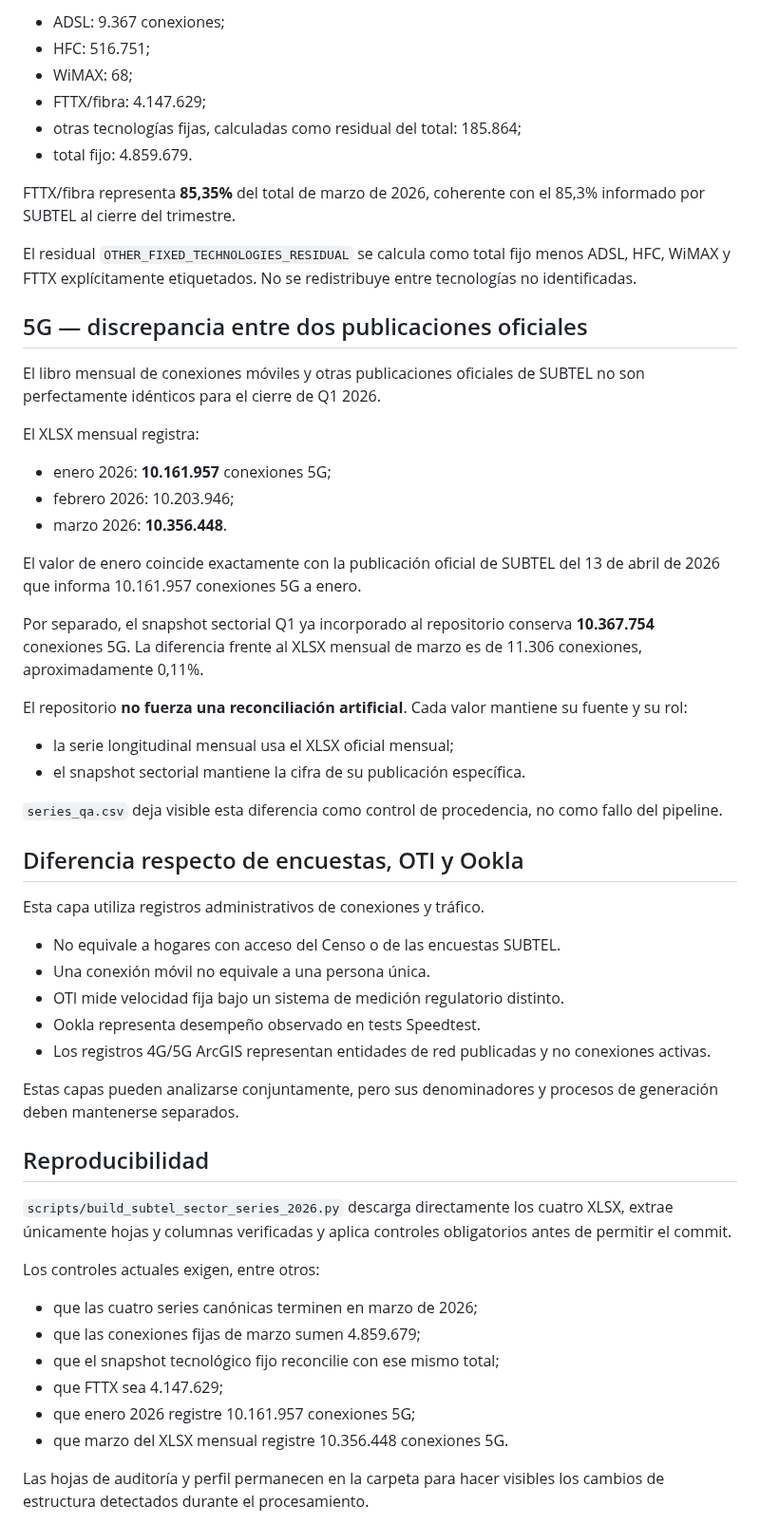
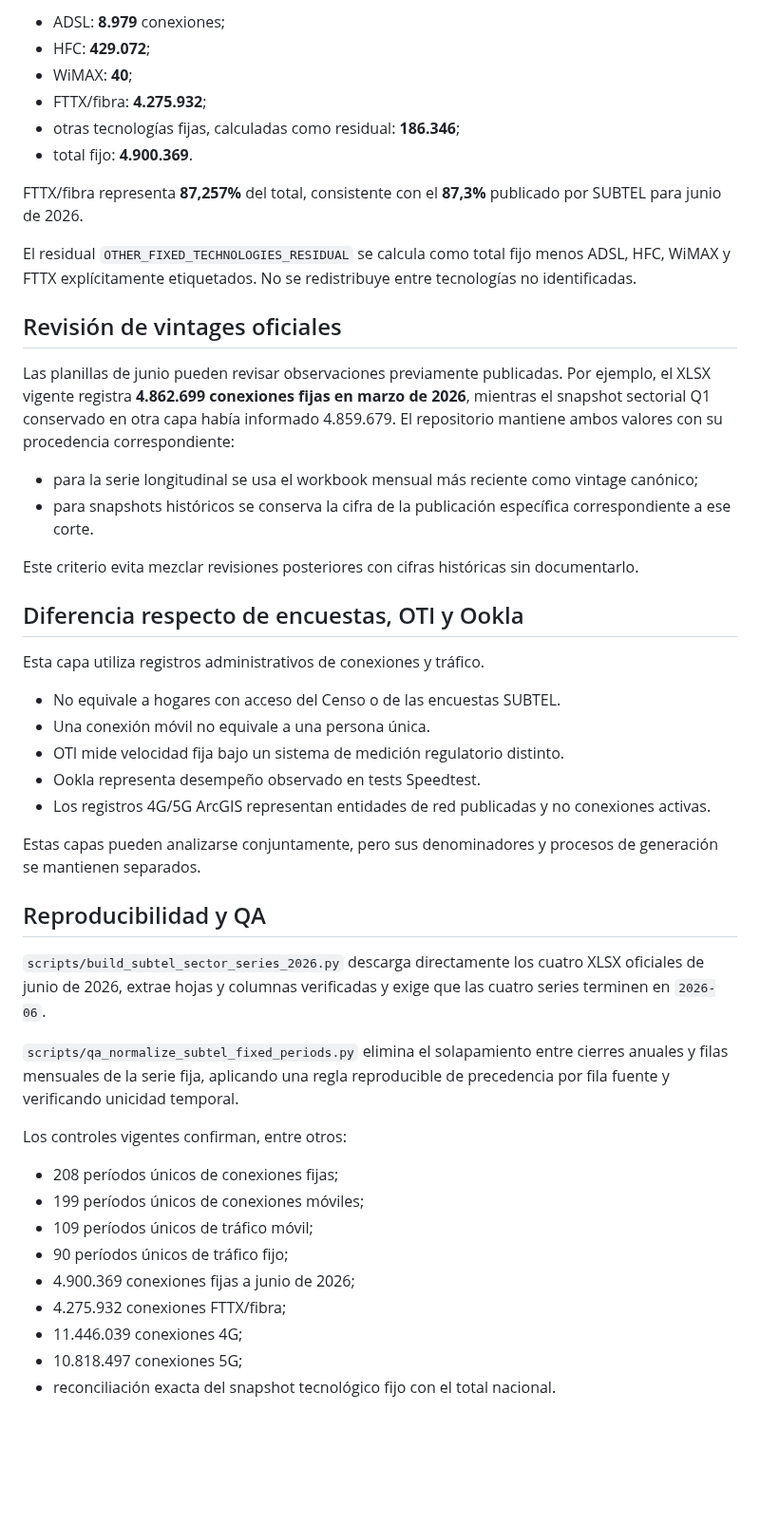
Before and after one commit to selguetagodoy/Chile-Digital-Inclusion, a Markdown page: docs/subtel_sector_longitudinal.md, the part around one of its changes. Shown at 95% size. GitHub-like rendering; blank space fills up the shorter version.

Commit message:
Document SUBTEL longitudinal series through June 2026

```diff
--- a/docs/subtel_sector_longitudinal.md
+++ b/docs/subtel_sector_longitudinal.md
@@ -54,35 +61,23 @@ Para marzo de 2026 se usa la hoja actual `7.7.1.CO_TEC_RG_EMP_FIJAS`, cuyos tota
 
-- ADSL: 9.367 conexiones;
-- HFC: 516.751;
-- WiMAX: 68;
-- FTTX/fibra: 4.147.629;
-- otras tecnologías fijas, calculadas como residual del total: 185.864;
-- total fijo: 4.859.679.
+- ADSL: **8.979** conexiones;
+- HFC: **429.072**;
+- WiMAX: **40**;
+- FTTX/fibra: **4.275.932**;
+- otras tecnologías fijas, calculadas como residual: **186.346**;
+- total fijo: **4.900.369**.
 
-FTTX/fibra representa **85,35%** del total de marzo de 2026, coherente con el 85,3% informado por SUBTEL al cierre del trimestre.
+FTTX/fibra representa **87,257%** del total, consistente con el **87,3%** publicado por SUBTEL para junio de 2026.
 
 El residual `OTHER_FIXED_TECHNOLOGIES_RESIDUAL` se calcula como total fijo menos ADSL, HFC, WiMAX y FTTX explícitamente etiquetados. No se redistribuye entre tecnologías no identificadas.
 
-## 5G — discrepancia entre dos publicaciones oficiales
+## Revisión de vintages oficiales
 
-El libro mensual de conexiones móviles y otras publicaciones oficiales de SUBTEL no son perfectamente idénticos para el cierre de Q1 2026.
+Las planillas de junio pueden revisar observaciones previamente publicadas. Por ejemplo, el XLSX vigente registra **4.862.699 conexiones fijas en marzo de 2026**, mientras el snapshot sectorial Q1 conservado en otra capa había informado 4.859.679. El repositorio mantiene ambos valores con su procedencia correspondiente:
 
-El XLSX mensual registra:
+- para la serie longitudinal se usa el workbook mensual más reciente como vintage canónico;
+- para snapshots históricos se conserva la cifra de la publicación específica correspondiente a ese corte.
 
-- enero 2026: **10.161.957** conexiones 5G;
-- febrero 2026: 10.203.946;
-- marzo 2026: **10.356.448**.
-
-El valor de enero coincide exactamente con la publicación oficial de SUBTEL del 13 de abril de 2026 que informa 10.161.957 conexiones 5G a enero.
-
-Por separado, el snapshot sectorial Q1 ya incorporado al repositorio conserva **10.367.754** conexiones 5G. La diferencia frente al XLSX mensual de marzo es de 11.306 conexiones, aproximadamente 0,11%.
-
-El repositorio **no fuerza una reconciliación artificial**. Cada valor mantiene su fuente y su rol:
-
-- la serie longitudinal mensual usa el XLSX oficial mensual;
-- el snapshot sectorial mantiene la cifra de su publicación específica.
-
-`series_qa.csv` deja visible esta diferencia como control de procedencia, no como fallo del pipeline.
+Este criterio evita mezclar revisiones posteriores con cifras históricas sin documentarlo.
 
 ## Diferencia respecto de encuestas, OTI y Ookla
 
@@ -94,20 +89,23 @@ Esta capa utiliza registros administrativos de conexiones y tráfico.
 - Ookla representa desempeño observado en tests Speedtest.
 - Los registros 4G/5G ArcGIS representan entidades de red publicadas y no conexiones activas.
 
-Estas capas pueden analizarse conjuntamente, pero sus denominadores y procesos de generación deben mantenerse separados.
+Estas capas pueden analizarse conjuntamente, pero sus denominadores y procesos de generación se mantienen separados.
 
-## Reproducibilidad
+## Reproducibilidad y QA
 
-`scripts/build_subtel_sector_series_2026.py` descarga directamente los cuatro XLSX, extrae únicamente hojas y columnas verificadas y aplica controles obligatorios antes de permitir el commit.
+`scripts/build_subtel_sector_series_2026.py` descarga directamente los cuatro XLSX oficiales de junio de 2026, extrae hojas y columnas verificadas y exige que las cuatro series terminen en `2026-06`.
 
-Los controles actuales exigen, entre otros:
+`scripts/qa_normalize_subtel_fixed_periods.py` elimina el solapamiento entre cierres anuales y filas mensuales de la serie fija, aplicando una regla reproducible de precedencia por fila fuente y verificando unicidad temporal.
 
-- que las cuatro series canónicas terminen en marzo de 2026;
-- que las conexiones fijas de marzo sumen 4.859.679;
-- que el snapshot tecnológico fijo reconcilie con ese mismo total;
-- que FTTX sea 4.147.629;
-- que enero 2026 registre 10.161.957 conexiones 5G;
-- que marzo del XLSX mensual registre 10.356.448 conexiones 5G.
+Los controles vigentes confirman, entre otros:
 
-Las hojas de auditoría y perfil permanecen en la carpeta para hacer visibles los cambios de estructura detectados durante el procesamiento.
+- 208 períodos únicos de conexiones fijas;
+- 199 períodos únicos de conexiones móviles;
+- 109 períodos únicos de tráfico móvil;
+- 90 períodos únicos de tráfico fijo;
+- 4.900.369 conexiones fijas a junio de 2026;
+- 4.275.932 conexiones FTTX/fibra;
+- 11.446.039 conexiones 4G;
+- 10.818.497 conexiones 5G;
+- reconciliación exacta del snapshot tecnológico fijo con el total nacional.
 
```
Also changed, not shown: other parts of docs/subtel_sector_longitudinal.md (+27 -20 lines).
